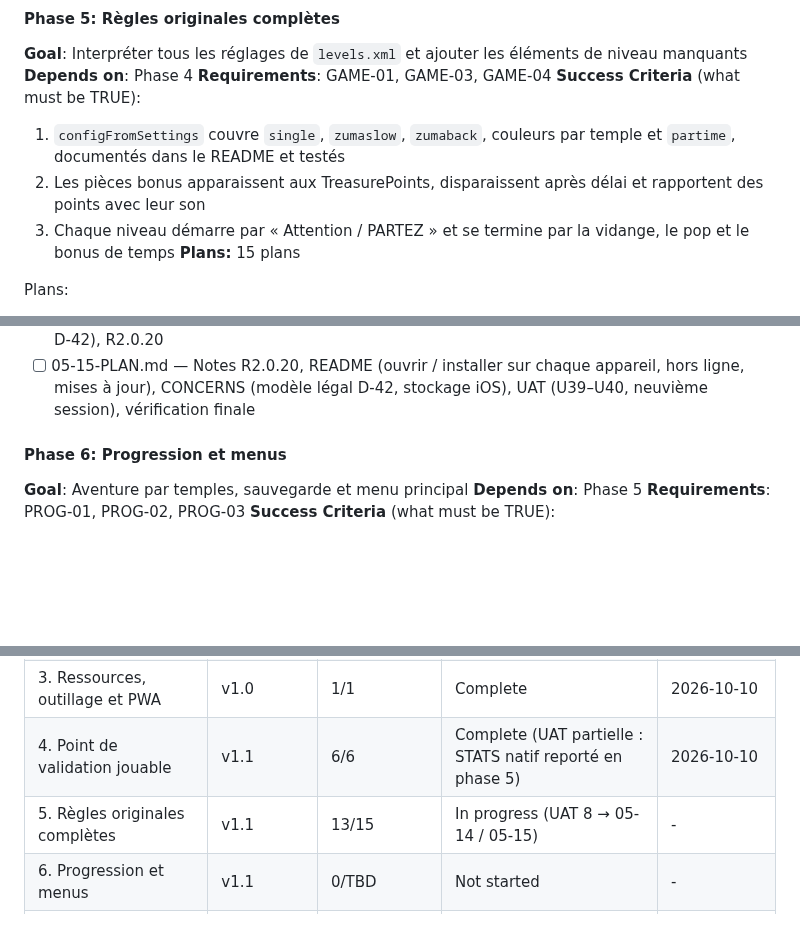
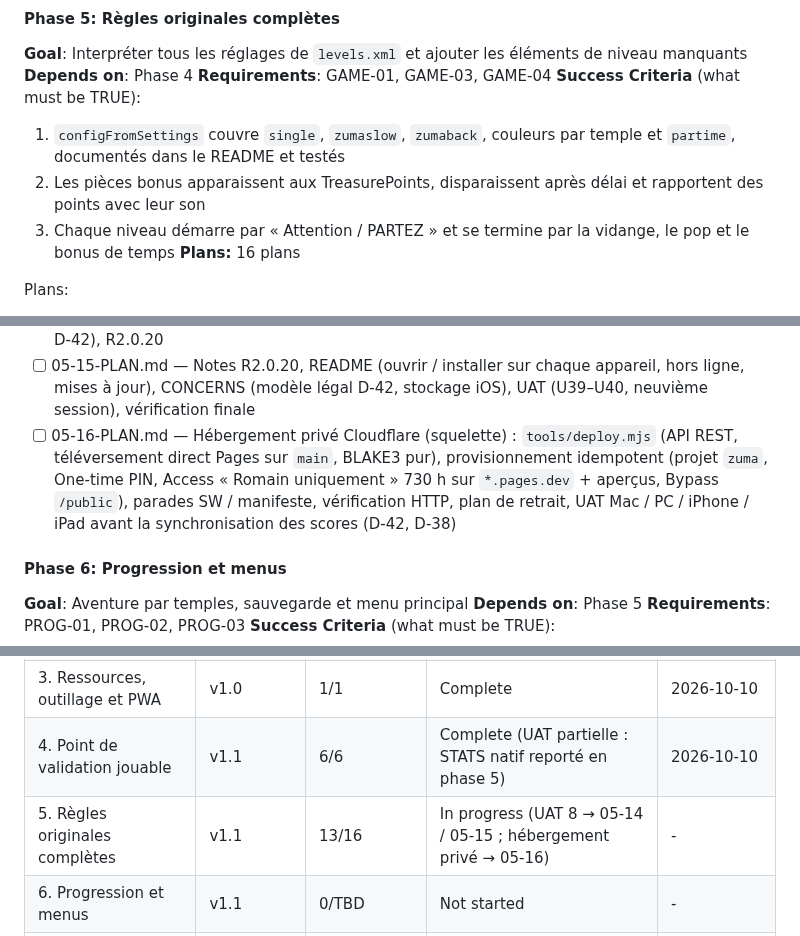
Before and after one commit to romaindetroyat/zuma, a Markdown page: .planning/ROADMAP.md, 3 parts joined by grey strips. GitHub-like rendering; blank space fills up the shorter version.

Commit message:
docs(05): plan 05-16 — hébergement privé Cloudflare (squelette) : Pages + Access, déploiement REST depuis la session, UAT Mac / PC / iPhone / iPad
Co-Authored-By: Claude Opus 5.5 <noreply@anthropic.com>
Claude-Session: https://claude.ai/code/session_01MJvwDRqQK8pxNntYapBXdo

```diff
--- a/.planning/ROADMAP.md
+++ b/.planning/ROADMAP.md
@@ -65,7 +65,7 @@ Plans:
   1. `configFromSettings` couvre `single`, `zumaslow`, `zumaback`, couleurs par temple et `partime`, documentés dans le README et testés
   2. Les pièces bonus apparaissent aux TreasurePoints, disparaissent après délai et rapportent des points avec leur son
   3. Chaque niveau démarre par « Attention / PARTEZ » et se termine par la vidange, le pop et le bonus de temps
-**Plans:** 15 plans
+**Plans:** 16 plans
 
 Plans:
 - [x] 05-01-PLAN.md — Importateur (polices bitmap, strings.json, sons pièces/pop, garde) + `src/bitmapfont.ts` (parseur/mise en page PopCap testés en Node)
@@ -83,6 +83,7 @@ Plans:
 - [x] 05-13-PLAN.md — Notes R2.0.19, README, CONCERNS (D-31 gardé contre le souvenir de l'utilisateur, D-32 sans son, points ouverts du spike 04), UAT (U34–U38, huitième session), standalone, vérification finale
 - [ ] 05-14-PLAN.md — UAT 8 : bouton OK du STATS selon la règle des boutons de pied du `Dialog` (D-36), PWA = jeu complet avec le pack embarqué (`--deploy`), service worker qui précache shell + pack (hors ligne, « Nouvelle version disponible »), installabilité (icônes PNG, manifeste, guide par plateforme) et iPhone / iPad (marges sûres, échange au doigt, rotation, audio) (D-38, D-42), R2.0.20
 - [ ] 05-15-PLAN.md — Notes R2.0.20, README (ouvrir / installer sur chaque appareil, hors ligne, mises à jour), CONCERNS (modèle légal D-42, stockage iOS), UAT (U39–U40, neuvième session), vérification finale
+- [ ] 05-16-PLAN.md — Hébergement privé Cloudflare (squelette) : `tools/deploy.mjs` (API REST, téléversement direct Pages sur `main`, BLAKE3 pur), provisionnement idempotent (projet `zuma`, One-time PIN, Access « Romain uniquement » 730 h sur `*.pages.dev` + aperçus, Bypass `/public`), parades SW / manifeste, vérification HTTP, plan de retrait, UAT Mac / PC / iPhone / iPad avant la synchronisation des scores (D-42, D-38)
 
 #### Phase 6: Progression et menus
 **Goal**: Aventure par temples, sauvegarde et menu principal
@@ -119,6 +120,6 @@ Plans:
 | 2. Présentation | v1.0 | 1/1 | Complete | 2026-10-10 |
 | 3. Ressources, outillage et PWA | v1.0 | 1/1 | Complete | 2026-10-10 |
 | 4. Point de validation jouable | v1.1 | 6/6 | Complete (UAT partielle : STATS natif reporté en phase 5) | 2026-10-10 |
-| 5. Règles originales complètes | v1.1 | 13/15 | In progress (UAT 8 → 05-14 / 05-15) | - |
+| 5. Règles originales complètes | v1.1 | 13/16 | In progress (UAT 8 → 05-14 / 05-15 ; hébergement privé → 05-16) | - |
 | 6. Progression et menus | v1.1 | 0/TBD | Not started | - |
 | 7. Finitions audio, visuelles et mobiles | v1.1 | 0/TBD | Not started | - |
```
Also changed, not shown: 1 other file.
